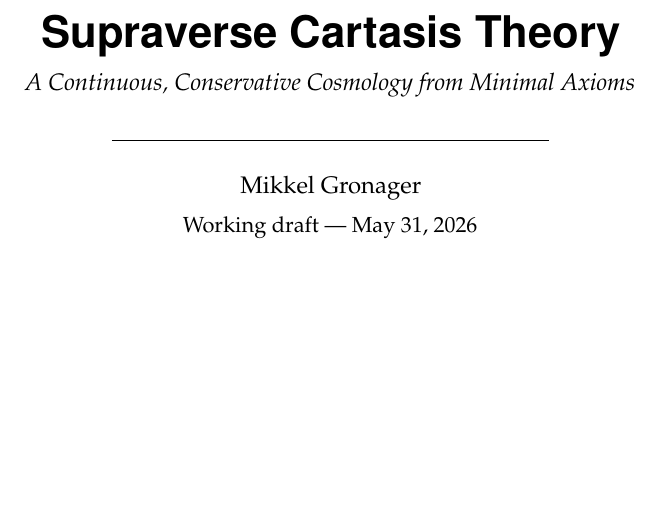
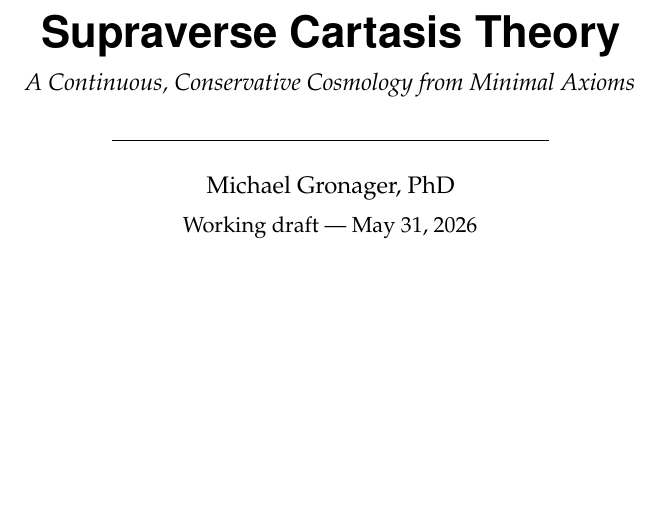
Before and after one commit to gronager/eternal-dawn, a LaTeX thesis (book.tex, which reads frontmatter/title.tex): part of page 1 of 82, cut so that both start at the same text. Compiled offline with pdfLaTeX.

Commit message:
Correct author name to "Michael Gronager, PhD" on title page and metadata

```diff
--- a/book.tex
+++ b/book.tex
@@ -10,7 +10,7 @@
 
 \title{Supraverse Cartasis Theory\\[0.5ex]
        \large A Continuous, Conservative Cosmology from Minimal Axioms}
-\author{Mikkel Gronager}
+\author{Michael Gronager, PhD}
 \date{Working draft --- \today}
 
 \begin{document}
--- a/frontmatter/title.tex
+++ b/frontmatter/title.tex
@@ -12,7 +12,7 @@
 \rule{0.6\textwidth}{0.4pt}\par
 \vspace{2.2ex}
 
-{\large Mikkel Gronager\par}
+{\large Michael Gronager, PhD\par}
 \vspace{1.0ex}
 {\normalsize Working draft --- \today\par}
 
```
Also changed, not shown: book.pdf.
